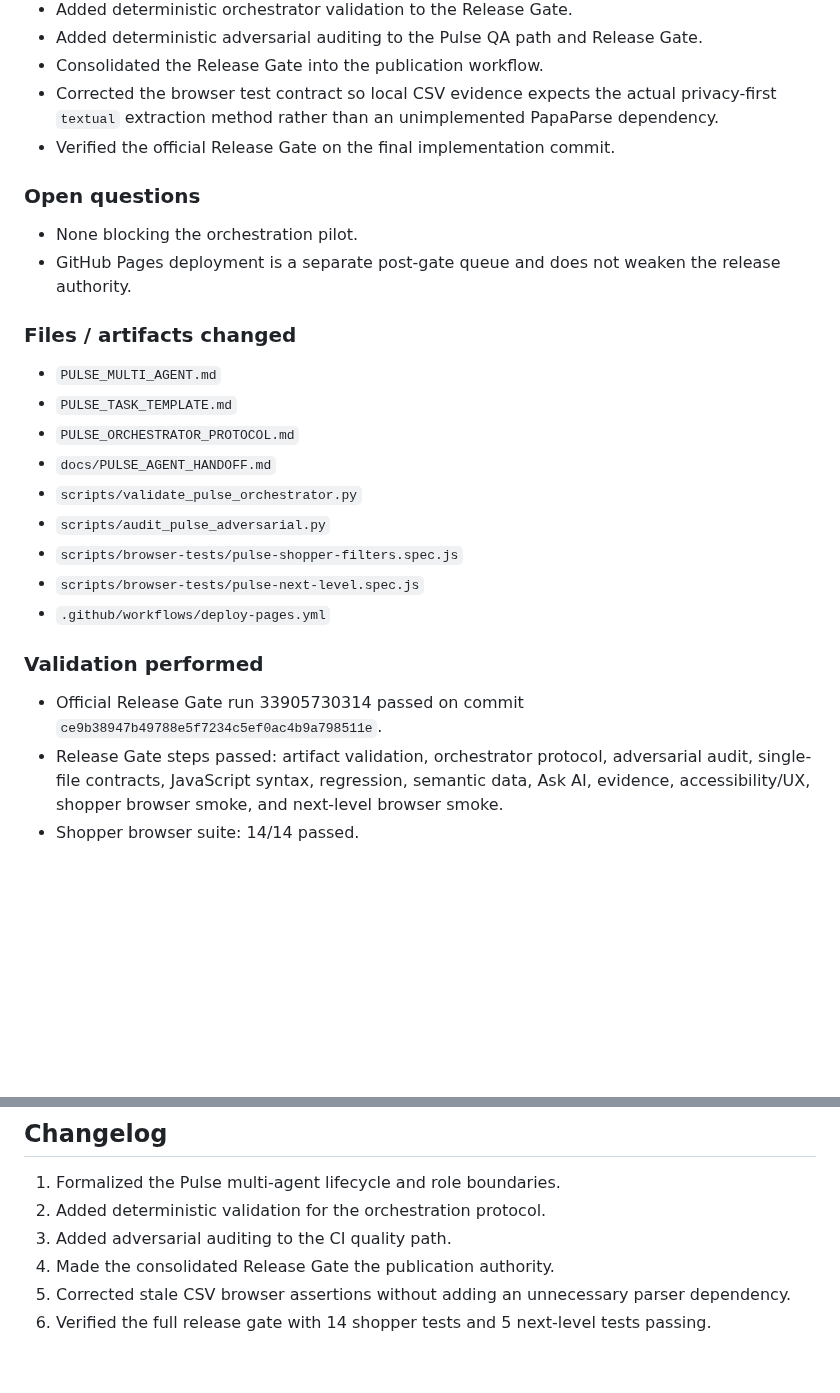
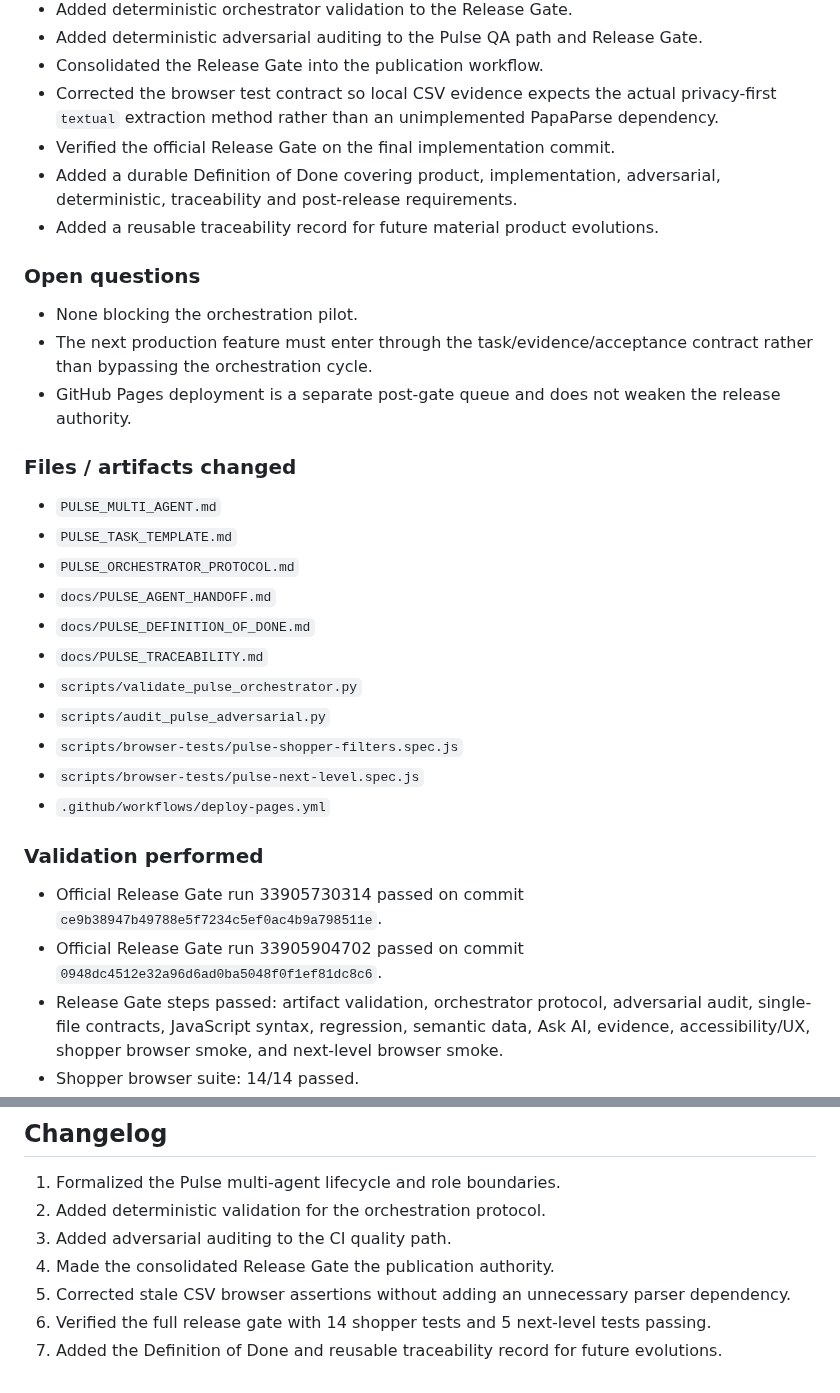
Before and after one commit to PauloRafaeldeMouraPaes/shopplosion-pulse, a Markdown page: docs/PULSE_AGENT_HANDOFF.md, 2 parts joined by grey strips. GitHub-like rendering; blank space fills up the shorter version.

```diff
--- a/docs/PULSE_AGENT_HANDOFF.md
+++ b/docs/PULSE_AGENT_HANDOFF.md
@@ -49,10 +50,13 @@ Role: Deterministic Gates / Adversarial Reviewer
 - Consolidated the Release Gate into the publication workflow.
 - Corrected the browser test contract so local CSV evidence expects the actual privacy-first `textual` extraction method rather than an unimplemented PapaParse dependency.
 - Verified the official Release Gate on the final implementation commit.
+- Added a durable Definition of Done covering product, implementation, adversarial, deterministic, traceability and post-release requirements.
+- Added a reusable traceability record for future material product evolutions.
 
 ### Open questions
 
 - None blocking the orchestration pilot.
+- The next production feature must enter through the task/evidence/acceptance contract rather than bypassing the orchestration cycle.
 - GitHub Pages deployment is a separate post-gate queue and does not weaken the release authority.
 
 ### Files / artifacts changed
@@ -61,6 +65,8 @@ Role: Deterministic Gates / Adversarial Reviewer
 - `PULSE_TASK_TEMPLATE.md`
 - `PULSE_ORCHESTRATOR_PROTOCOL.md`
 - `docs/PULSE_AGENT_HANDOFF.md`
+- `docs/PULSE_DEFINITION_OF_DONE.md`
+- `docs/PULSE_TRACEABILITY.md`
 - `scripts/validate_pulse_orchestrator.py`
 - `scripts/audit_pulse_adversarial.py`
 - `scripts/browser-tests/pulse-shopper-filters.spec.js`
@@ -70,6 +76,7 @@ Role: Deterministic Gates / Adversarial Reviewer
 ### Validation performed
 
 - Official Release Gate run 33905730314 passed on commit `ce9b38947b49788e5f7234c5ef0ac4b9a798511e`.
+- Official Release Gate run 33905904702 passed on commit `0948dc4512e32a96d6ad0ba5048f0f1ef81dc8c6`.
 - Release Gate steps passed: artifact validation, orchestrator protocol, adversarial audit, single-file contracts, JavaScript syntax, regression, semantic data, Ask AI, evidence, accessibility/UX, shopper browser smoke, and next-level browser smoke.
 - Shopper browser suite: 14/14 passed.
 - Next-level browser suite: 5/5 passed.
@@ -98,3 +106,4 @@ Role: Deterministic Gates / Adversarial Reviewer
 4. Made the consolidated Release Gate the publication authority.
 5. Corrected stale CSV browser assertions without adding an unnecessary parser dependency.
 6. Verified the full release gate with 14 shopper tests and 5 next-level tests passing.
+7. Added the Definition of Done and reusable traceability record for future evolutions.
```
Also changed, not shown: other parts of docs/PULSE_AGENT_HANDOFF.md (+8 -6 lines).
